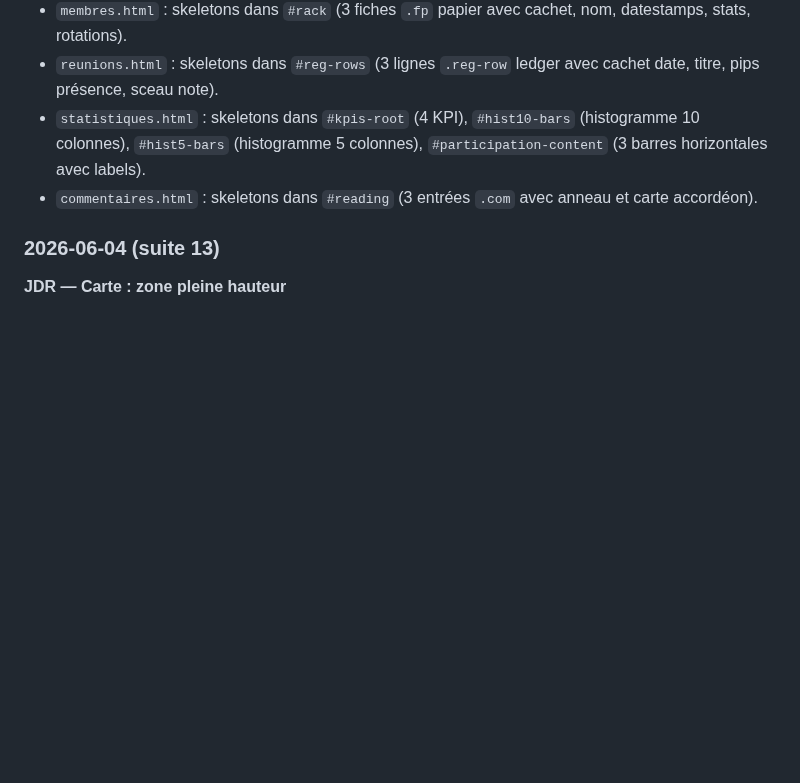
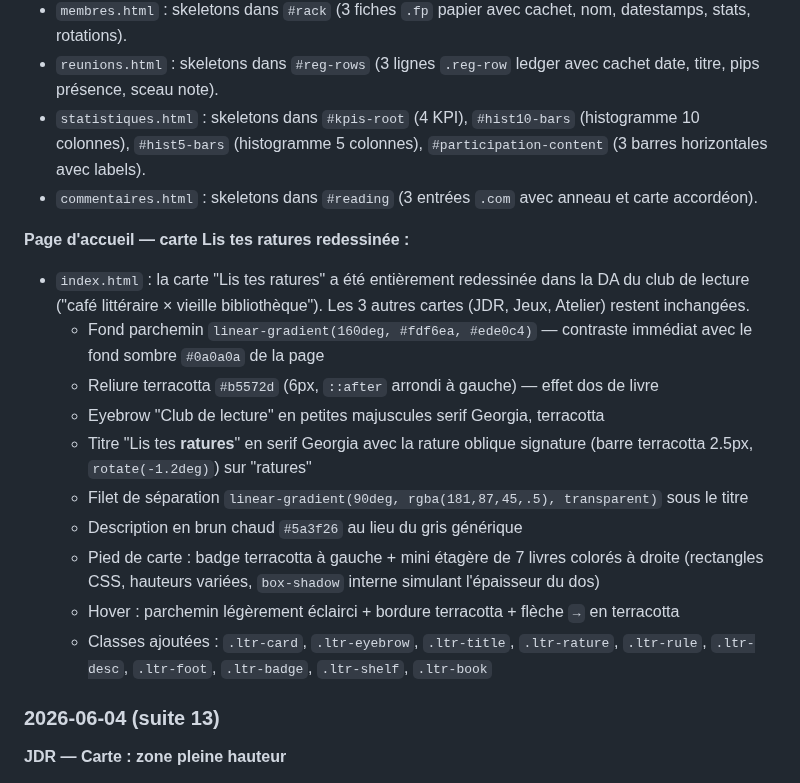
Before and after one commit to Nardoll/mon-site, a Markdown page: README.md, the part around the change. GitHub-like rendering; blank space fills up the shorter version.

Commit message:
docs: mise à jour README — carte LTR redessinée (2026-06-10)
Co-Authored-By: Claude Sonnet 4.6 <noreply@anthropic.com>

```diff
--- a/README.md
+++ b/README.md
@@ -1159,6 +1159,18 @@ Collection de vote en cours. Il ne peut y avoir qu'un seul document à la fois (
 - `statistiques.html` : skeletons dans `#kpis-root` (4 KPI), `#hist10-bars` (histogramme 10 colonnes), `#hist5-bars` (histogramme 5 colonnes), `#participation-content` (3 barres horizontales avec labels).
 - `commentaires.html` : skeletons dans `#reading` (3 entrées `.com` avec anneau et carte accordéon).
 
+**Page d'accueil — carte Lis tes ratures redessinée :**
+- `index.html` : la carte "Lis tes ratures" a été entièrement redessinée dans la DA du club de lecture ("café littéraire × vieille bibliothèque"). Les 3 autres cartes (JDR, Jeux, Atelier) restent inchangées.
+  - Fond parchemin `linear-gradient(160deg, #fdf6ea, #ede0c4)` — contraste immédiat avec le fond sombre `#0a0a0a` de la page
+  - Reliure terracotta `#b5572d` (6px, `::after` arrondi à gauche) — effet dos de livre
+  - Eyebrow "Club de lecture" en petites majuscules serif Georgia, terracotta
+  - Titre "Lis tes **ratures**" en serif Georgia avec la rature oblique signature (barre terracotta 2.5px, `rotate(-1.2deg)`) sur "ratures"
+  - Filet de séparation `linear-gradient(90deg, rgba(181,87,45,.5), transparent)` sous le titre
+  - Description en brun chaud `#5a3f26` au lieu du gris générique
+  - Pied de carte : badge terracotta à gauche + mini étagère de 7 livres colorés à droite (rectangles CSS, hauteurs variées, `box-shadow` interne simulant l'épaisseur du dos)
+  - Hover : parchemin légèrement éclairci + bordure terracotta + flèche `→` en terracotta
+  - Classes ajoutées : `.ltr-card`, `.ltr-eyebrow`, `.ltr-title`, `.ltr-rature`, `.ltr-rule`, `.ltr-desc`, `.ltr-foot`, `.ltr-badge`, `.ltr-shelf`, `.ltr-book`
+
 ### 2026-06-04 (suite 13)
 
 **JDR — Carte : zone pleine hauteur**
```
